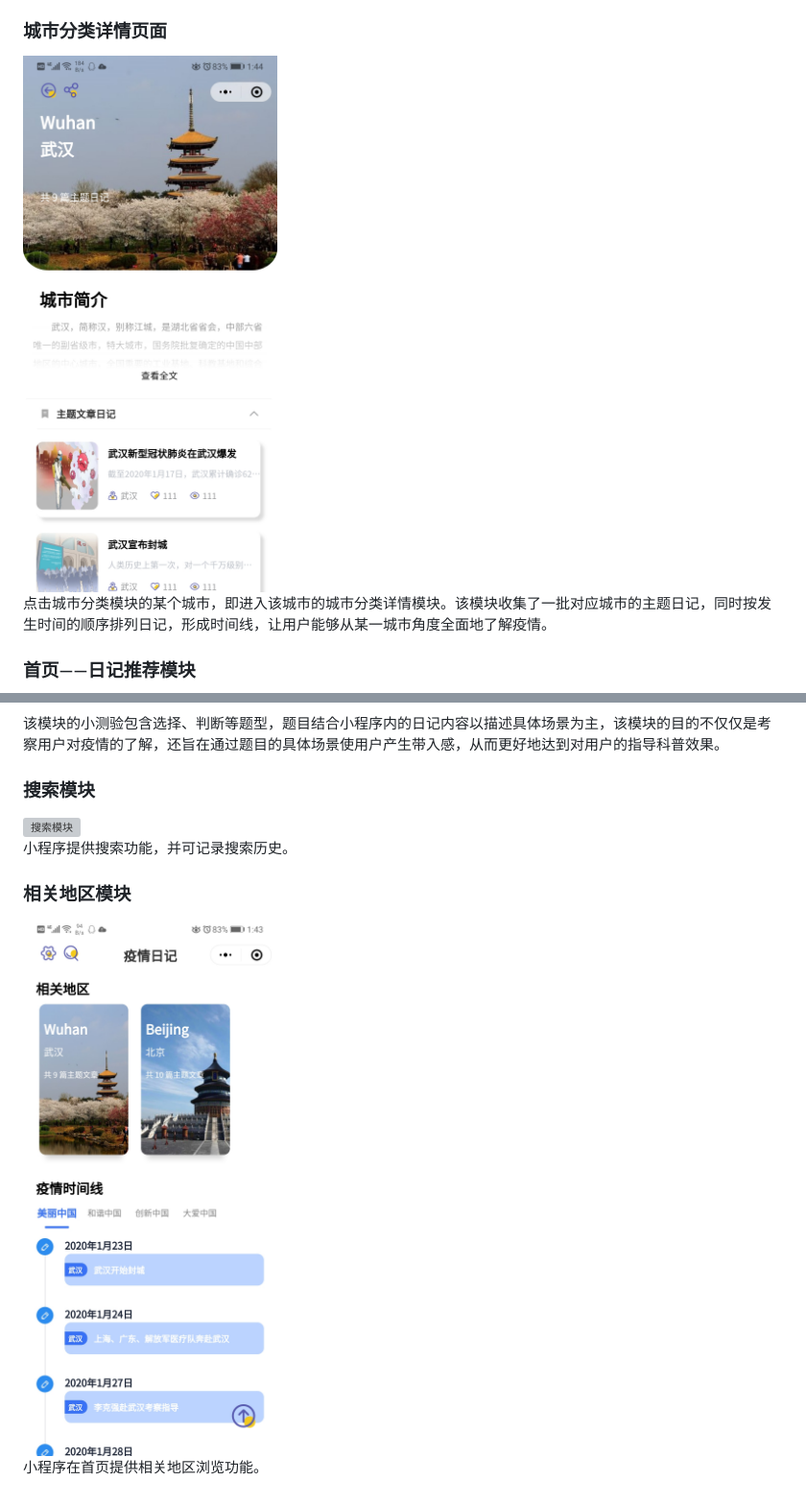
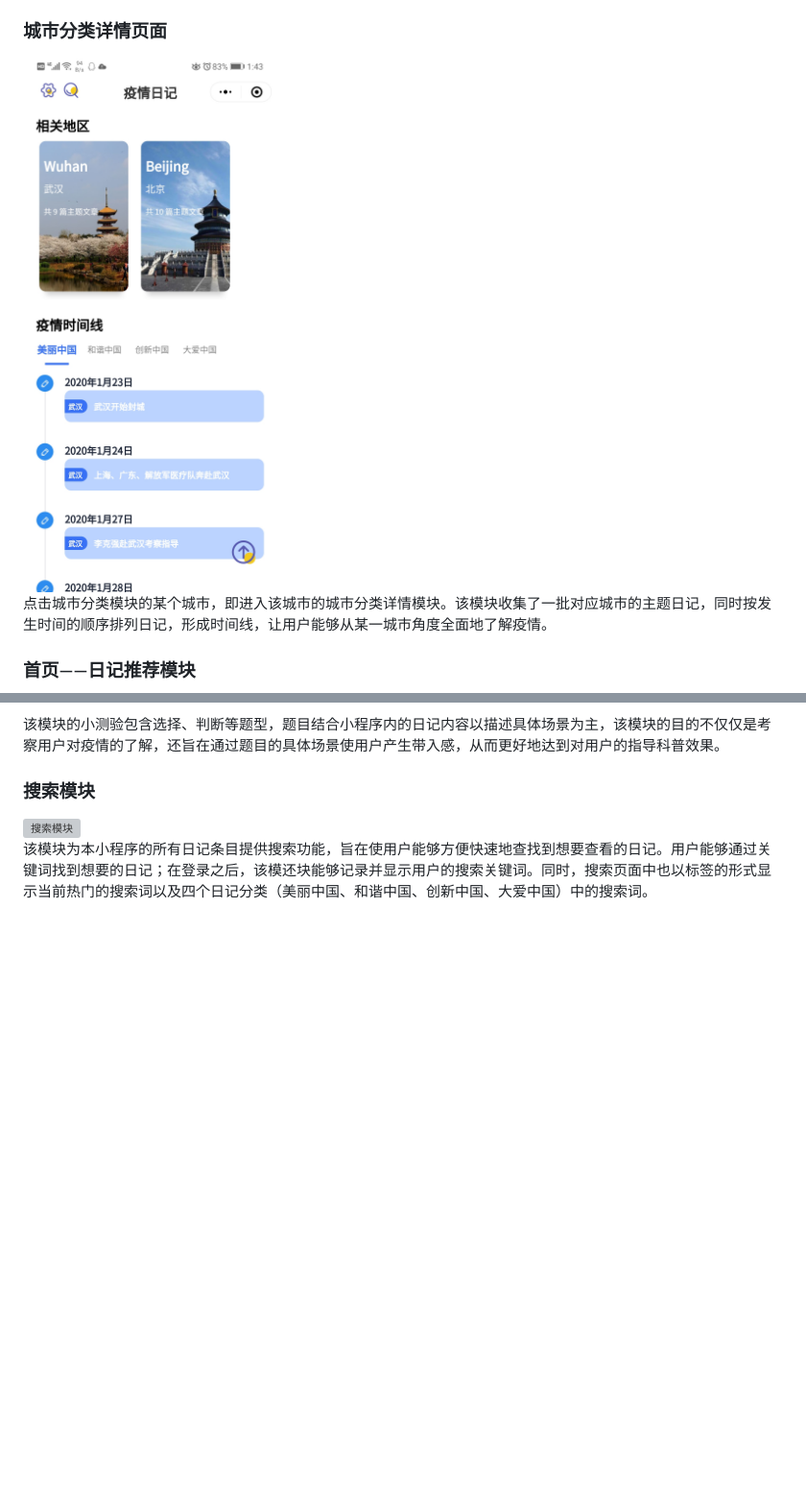
Before and after one commit to Cishenn/covid-diary-frontend, a Markdown page: README.md, 2 parts joined by grey strips. Shown: that part at 96% size. Rendered like a GitHub page; pictures changed too: readme-assets/city-details.jpg, readme-assets/relevant-regions.jpg (deleted); blank space fills up the shorter version; grey boxes are pictures that could not be loaded.

```diff
--- a/README.md
+++ b/README.md
@@ -127,10 +127,4 @@
 
 <img alt="搜索模块" src="readme-assets/search.jpg" width="400" />
 
-小程序提供搜索功能，并可记录搜索历史。
-
-### 相关地区模块
-
-<img alt="相关地区模块" src="readme-assets/relevant-regions.jpg" width="400" />
-
-小程序在首页提供相关地区浏览功能。
+该模块为本小程序的所有日记条目提供搜索功能，旨在使用户能够方便快速地查找到想要查看的日记。用户能够通过关键词找到想要的日记；在登录之后，该模还块能够记录并显示用户的搜索关键词。同时，搜索页面中也以标签的形式显示当前热门的搜索词以及四个日记分类（美丽中国、和谐中国、创新中国、大爱中国）中的搜索词。
```
